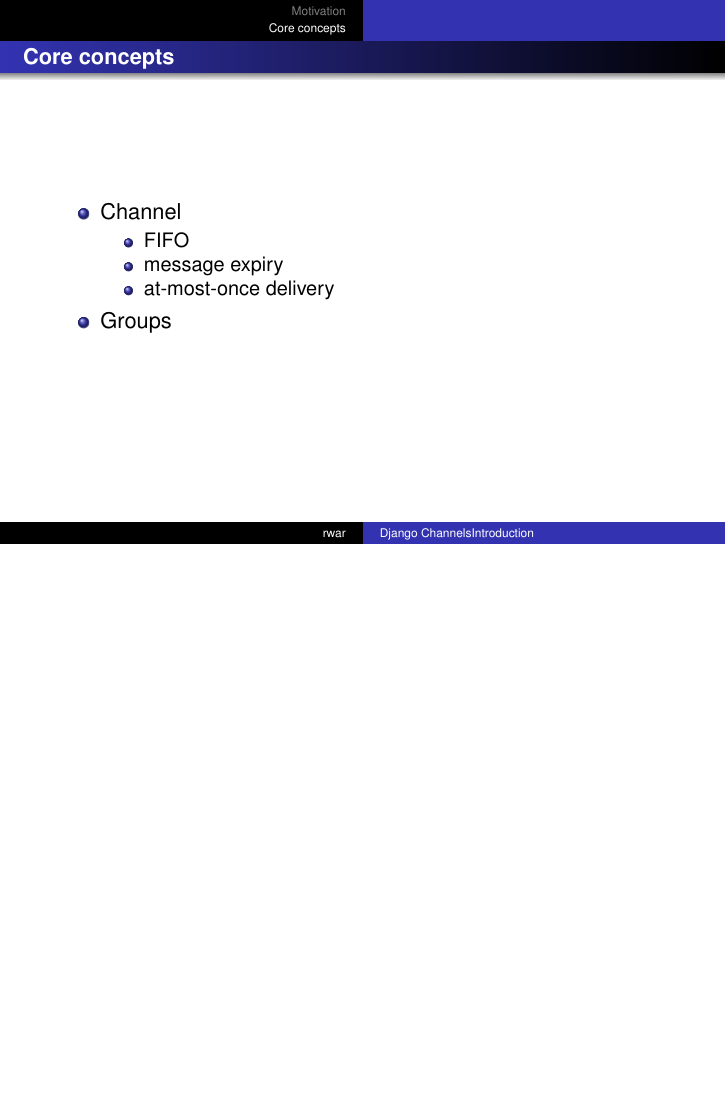
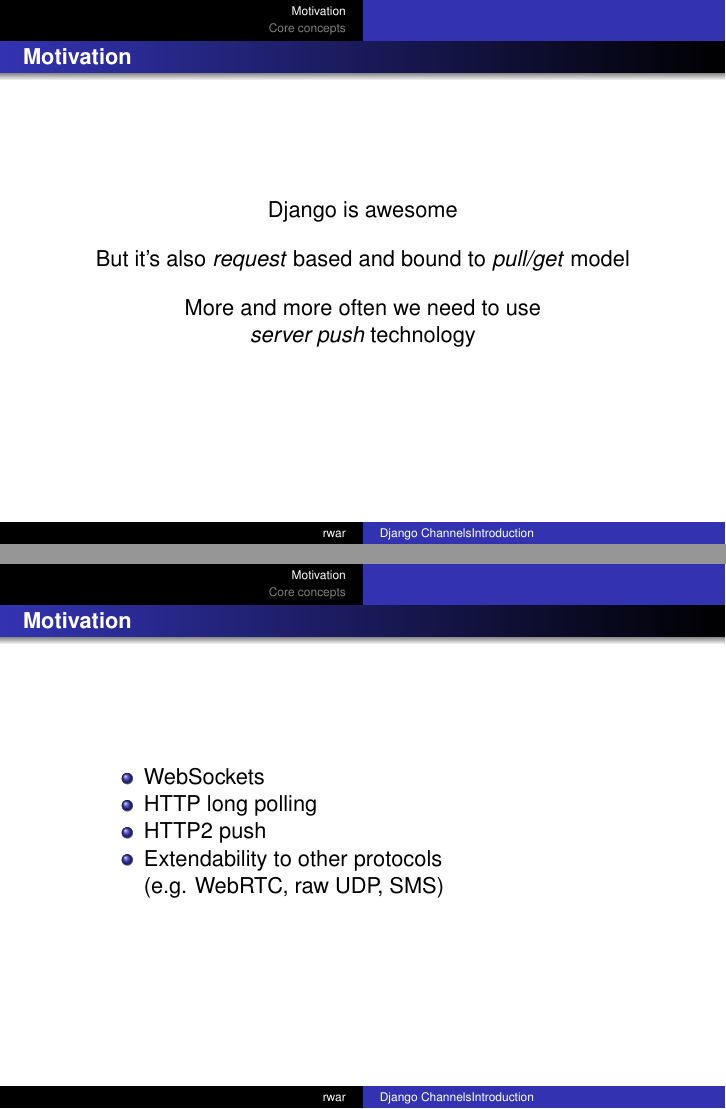
Before and after one commit to warran/channels-presentation, LaTeX slides (presentation/presentation.tex): page 2 of 3 before the commit and pages 2 and 3 of 6 after it, the two joined at a grey line, the shorter picture padded with empty space. Compiled offline with pdfLaTeX.

Commit message:
Introduction section of presentation

```diff
--- a/presentation/presentation.tex
+++ b/presentation/presentation.tex
@@ -9,6 +9,7 @@
 \usepackage[utf8]{inputenc}
 \usepackage{times}
 \usepackage[T1]{fontenc}
+\usepackage{changepage}
 
 \title{Django Channels\\Introduction}
 \author[rwar]{Radoslaw Warzocha}
@@ -22,3 +23,24 @@
 
 \section{Motivation}
 
+\begin{frame}{Motivation}
+	\begin{center}
+		Django is awesome\\
+		\vspace{1em}
+		But it's also \textit{request} based and bound to \textit{pull/get} model\\
+		\vspace{1em}
+		More and more often we need to use\\
+		\textit{server push} technology
+	\end{center}
+\end{frame}
+
+\begin{frame}{Motivation}
+	\begin{adjustwidth}{2em}{2.5em}
+	\begin{itemize}
+		\item WebSockets
+		\item HTTP long polling
+		\item HTTP2 push
+		\item Extendability to other protocols\\ (e.g. WebRTC, raw UDP, SMS)
+	\end{itemize}
+	\end{adjustwidth}
+\end{frame}
```
Also changed, not shown: presentation/presentation.tex (13 more changed lines).
